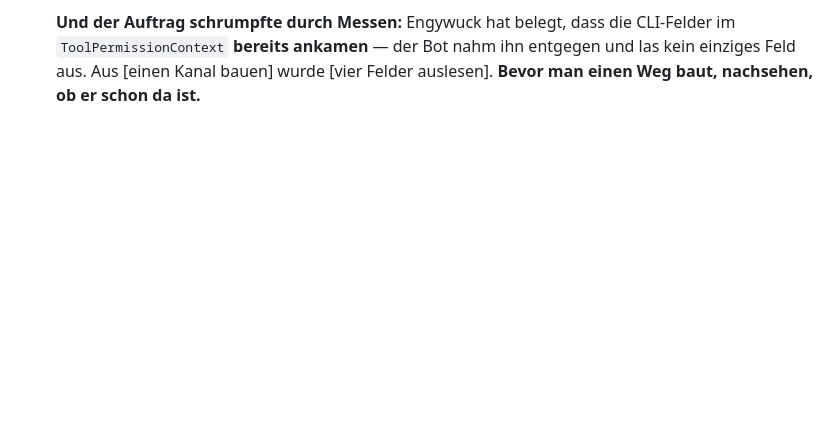
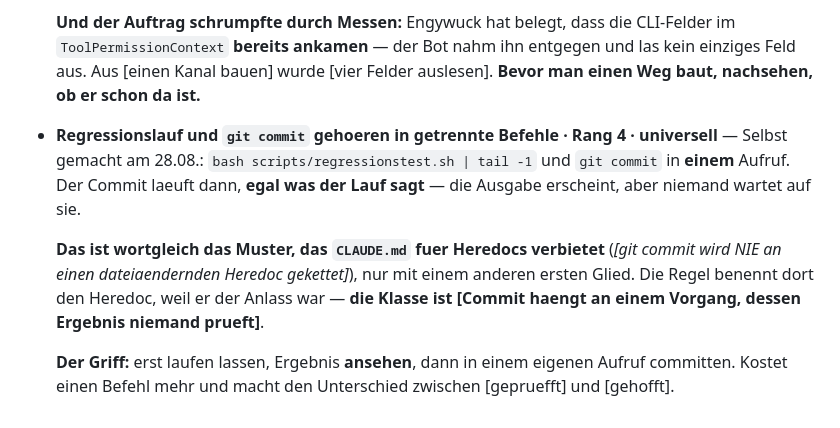
Before and after one commit to falkogorski/claude-telegram-bot, a Markdown page: blaupause-notizen.md, the part around the change. Drawn GitHub-style; blank space fills up the shorter version.

Commit message:
Blaupause: Lauf und Commit gehoeren in getrennte Befehle
Selbst gemacht: regressionstest.sh und git commit in einem Aufruf gekettet.
Der Commit laeuft dann, egal was der Lauf sagt. Wortgleich das Muster, das
CLAUDE.md fuer Heredocs verbietet - die Klasse ist [Commit haengt an einem
Vorgang, dessen Ergebnis niemand prueft].

Co-Authored-By: Claude Opus 5 <noreply@anthropic.com>

```diff
--- a/blaupause-notizen.md
+++ b/blaupause-notizen.md
@@ -1072,3 +1072,19 @@ umgesetzt; Ausarbeitung später in eigenem Business-Repo/-Sitzungen):
   entgegen und las kein einziges Feld aus. Aus [einen Kanal bauen] wurde
   [vier Felder auslesen]. **Bevor man einen Weg baut, nachsehen, ob er schon
   da ist.**
+
+- **Regressionslauf und `git commit` gehoeren in getrennte Befehle · Rang 4 ·
+  universell**
+  — Selbst gemacht am 28.08.: `bash scripts/regressionstest.sh | tail -1` und
+  `git commit` in **einem** Aufruf. Der Commit laeuft dann, **egal was der Lauf
+  sagt** — die Ausgabe erscheint, aber niemand wartet auf sie.
+
+  **Das ist wortgleich das Muster, das `CLAUDE.md` fuer Heredocs verbietet**
+  (*[git commit wird NIE an einen dateiaendernden Heredoc gekettet]*), nur mit
+  einem anderen ersten Glied. Die Regel benennt dort den Heredoc, weil er der
+  Anlass war — **die Klasse ist [Commit haengt an einem Vorgang, dessen
+  Ergebnis niemand prueft]**.
+
+  **Der Griff:** erst laufen lassen, Ergebnis **ansehen**, dann in einem
+  eigenen Aufruf committen. Kostet einen Befehl mehr und macht den Unterschied
+  zwischen [gepruefft] und [gehofft].
```
